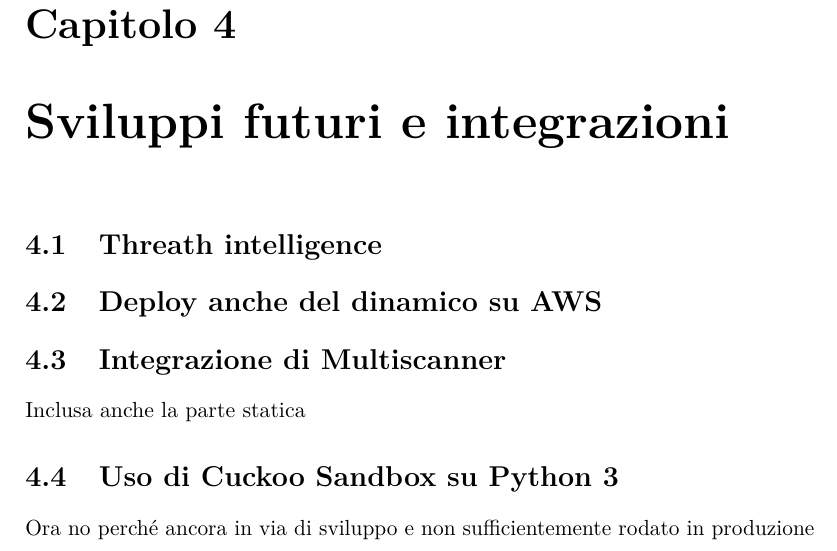
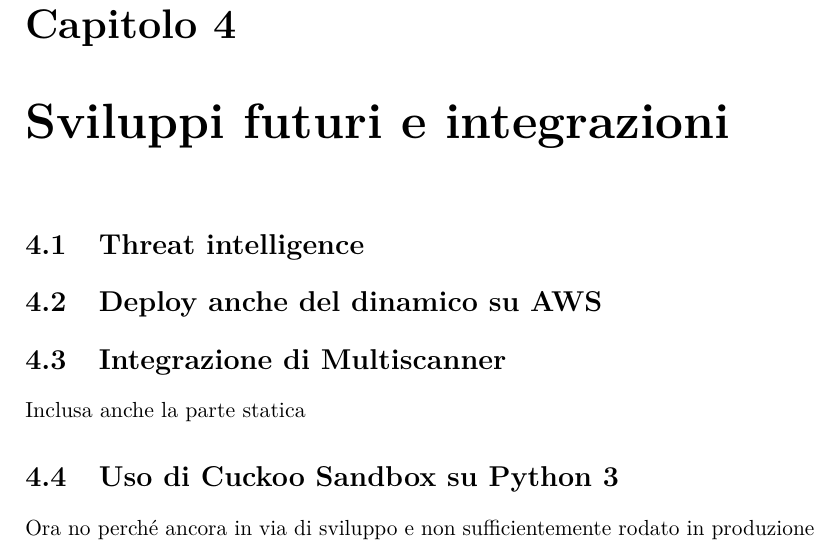
Before and after one commit to simonesestito/bachelor-thesis, a LaTeX thesis (main.tex, which reads chapters/future_progress.tex): part of page 69 of 71, cut so that both start at the same text. Compiled offline with pdfLaTeX.

Commit message:
Fix typo

```diff
--- a/chapters/future_progress.tex
+++ b/chapters/future_progress.tex
@@ -1,6 +1,6 @@
 \chapter{Sviluppi futuri e integrazioni}
 
-\section{Threath intelligence}
+\section{Threat intelligence}
 
 \section{Deploy anche del dinamico su AWS}
 
```
